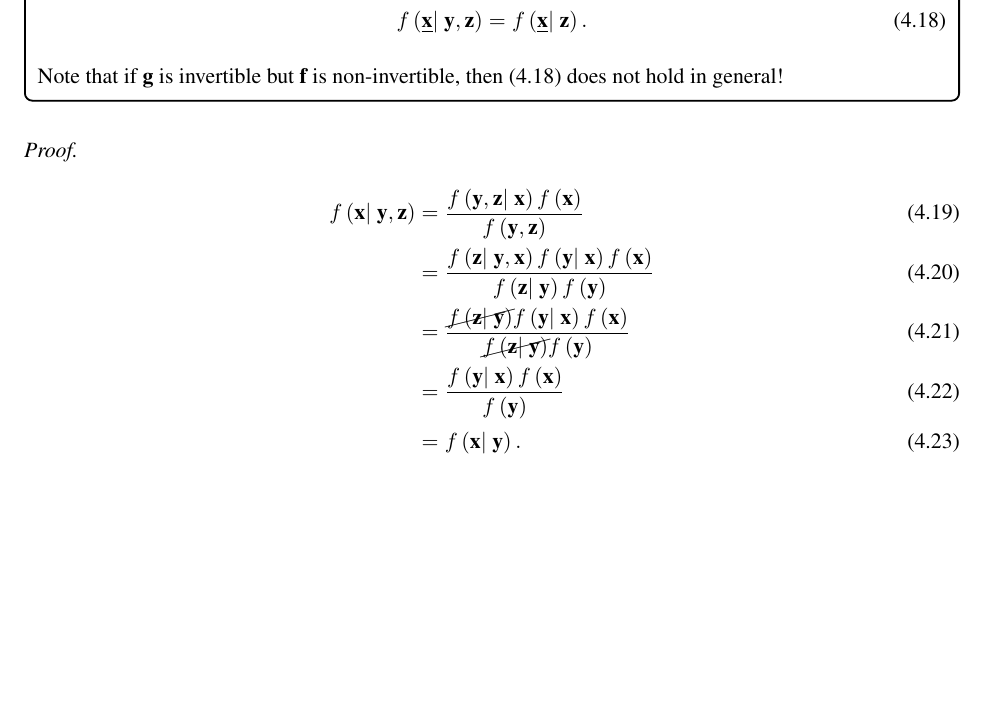
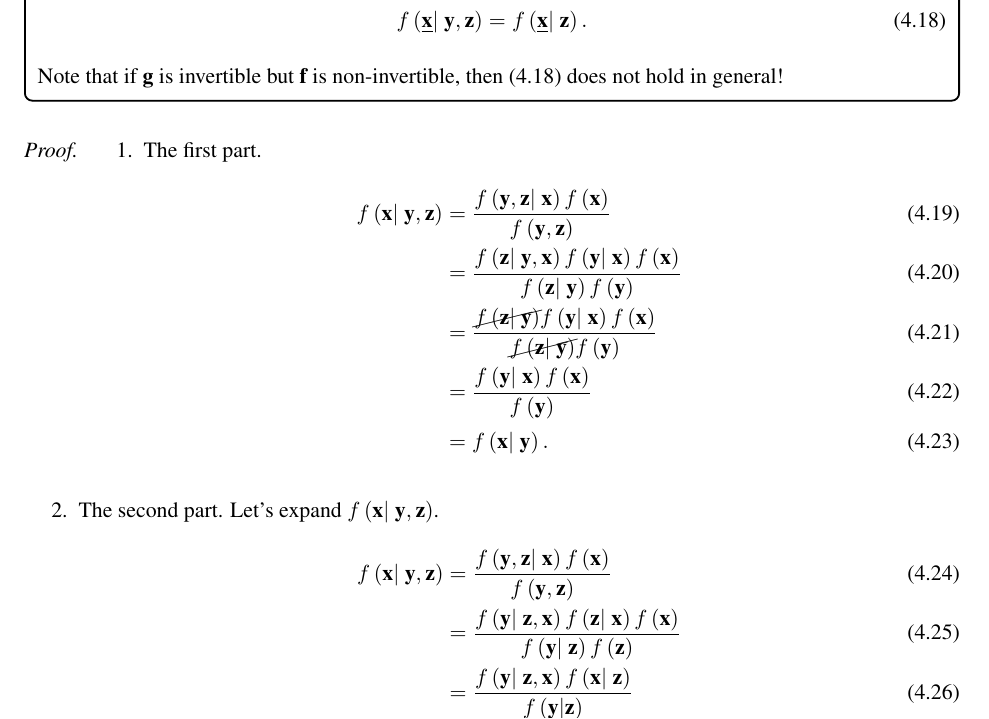
Before and after one commit to aalbaali/probability_notes, a LaTeX thesis (notes_probability.tex, which reads sections/ch_estimation.tex): part of page 57 of 66 before the commit and part of page 57 of 67 after it, cut so that both start at the same text, the shorter picture padded with empty space. The pictures show the PDF file notes_probability.pdf that the author committed with the source.

Commit message:
Conditional y given x and z proof. Not done yet

```diff
--- a/sections/ch_estimation.tex
+++ b/sections/ch_estimation.tex
@@ -112,6 +112,8 @@ which is a least squares problem.
     Note that if $\mbf{g}$ is invertible but $\mbf{f}$ is non-invertible, then \eqref{eq:conditional prob xyz eq xz} does not hold in general!
 \end{mytheorem}
 \begin{proof}
+    \begin{enumerate}
+        \item The first part.
         \begin{align}
             \pdf{\mbf{x}\middle|~\mbf{y}, \mbf{z}}
             &=
@@ -140,4 +142,28 @@ which is a least squares problem.
                 }\\
             &= \pdf{\mbf{x}\middle|~\mbf{y}}.
         \end{align}
+
+        \item The second part. Let's expand $\pdf{\mbf{x}\middle|~\mbf{y},\mbf{z}}$.
+        \begin{align}
+            \pdf{\mbf{x}\middle|~\mbf{y}, \mbf{z}}
+            &=
+            \f{
+                \pdf{\mbf{y},\mbf{z}\middle|~\mbf{x}}\pdf{\mbf{x}}
+            }{
+                \pdf{\mbf{y}, \mbf{z}}
+            }\\
+            &=
+            \f{
+                \pdf{\mbf{y}\middle|~\mbf{z},\mbf{x}}\pdf{\mbf{z}\middle|~\mbf{x}}\pdf{\mbf{x}}
+            }{
+                \pdf{\mbf{y}\middle|~\mbf{z}}\pdf{\mbf{z}}
+            }\\
+            &=
+            \f{
+                \pdf{\mbf{y}\middle|~\mbf{z},\mbf{x}}\pdf{\mbf{x}\middle|~\mbf{z}}
+            }{
+                \pdf{\mbf{y}\middle|\mbf{z}}
+            }
+        \end{align}
+    \end{enumerate}
 \end{proof}
```
Also changed, not shown: notes_probability.pdf. Lines whose indentation alone changed are shown as unchanged.
